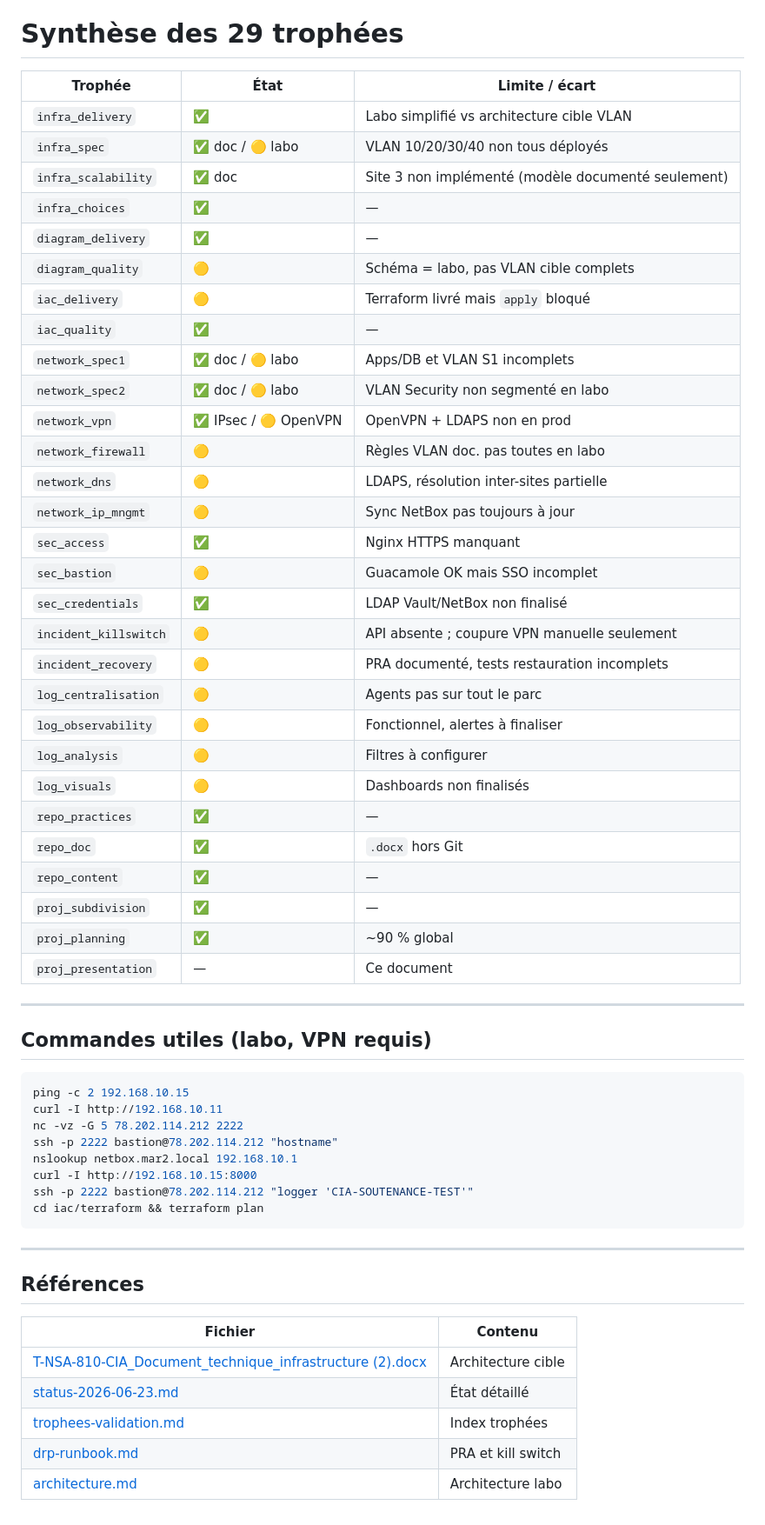
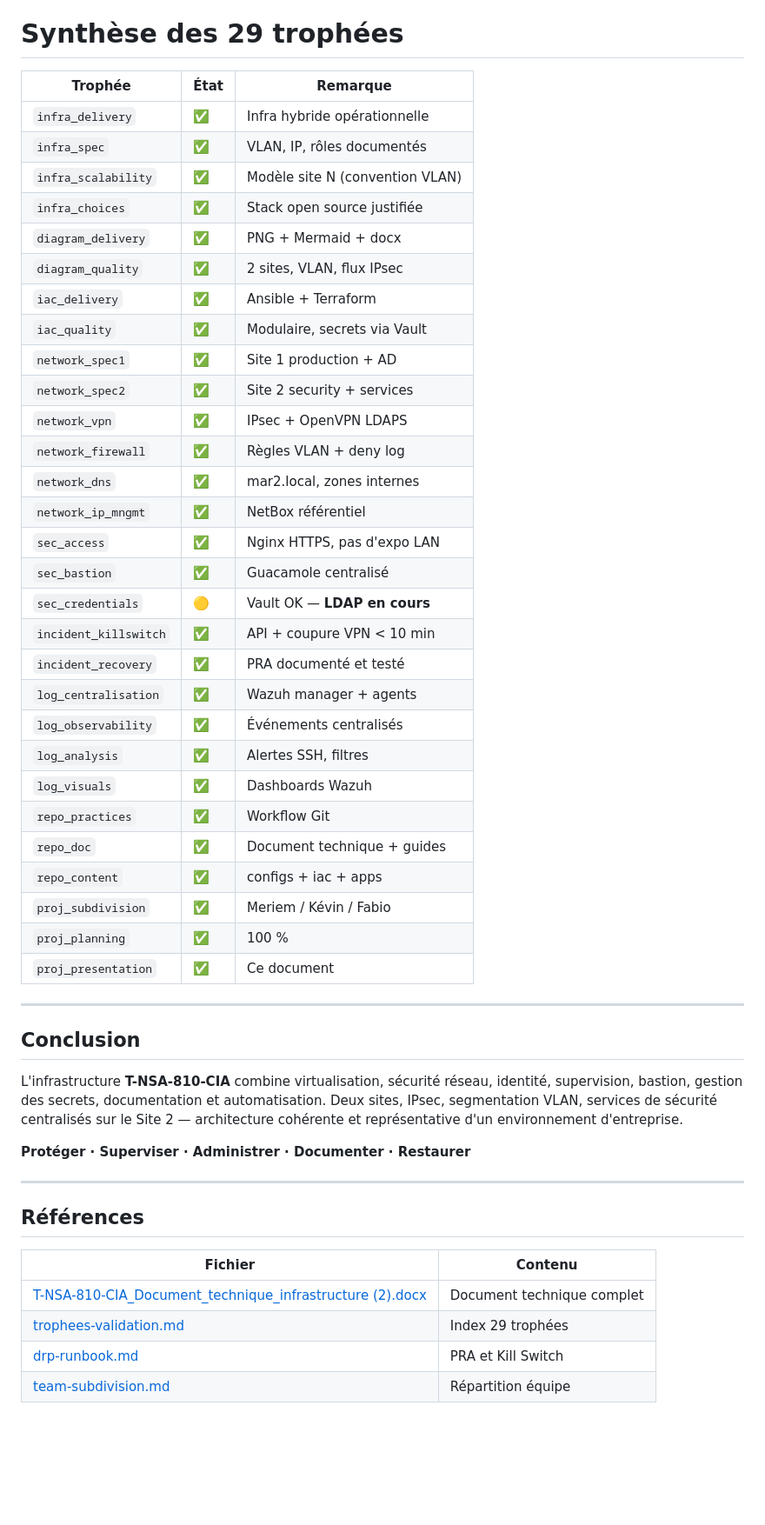
Before and after one commit to Meriem1403/T-NSA-810---CIA, a Markdown page: docs/PRESENTATION_CIA.md, the part around one of its changes. Shown at 87% size. Rendered like a GitHub page; blank space fills up the shorter version.

Commit message:
docs(cia): aligne la présentation sur le document technique et l'équipe
Le support reflète l'architecture VLAN complète, le projet à 100 % hors LDAP Vault, et l'ajout de Fabio TILLET.

````diff
--- a/docs/PRESENTATION_CIA.md
+++ b/docs/PRESENTATION_CIA.md
@@ -316,52 +450,45 @@ Dépôt : document technique, guides Markdown, configs sanitisées, IaC, scripts
 
 # Synthèse des 29 trophées
 
-| Trophée | État | Limite / écart |
-|---------|------|----------------|
-| `infra_delivery` | ✅ | Labo simplifié vs architecture cible VLAN |
-| `infra_spec` | ✅ doc / 🟡 labo | VLAN 10/20/30/40 non tous déployés |
-| `infra_scalability` | ✅ doc | Site 3 non implémenté (modèle documenté seulement) |
-| `infra_choices` | ✅ | — |
-| `diagram_delivery` | ✅ | — |
-| `diagram_quality` | 🟡 | Schéma = labo, pas VLAN cible complets |
-| `iac_delivery` | 🟡 | Terraform livré mais `apply` bloqué |
-| `iac_quality` | ✅ | — |
-| `network_spec1` | ✅ doc / 🟡 labo | Apps/DB et VLAN S1 incomplets |
-| `network_spec2` | ✅ doc / 🟡 labo | VLAN Security non segmenté en labo |
-| `network_vpn` | ✅ IPsec / 🟡 OpenVPN | OpenVPN + LDAPS non en prod |
-| `network_firewall` | 🟡 | Règles VLAN doc. pas toutes en labo |
-| `network_dns` | 🟡 | LDAPS, résolution inter-sites partielle |
-| `network_ip_mngmt` | 🟡 | Sync NetBox pas toujours à jour |
-| `sec_access` | ✅ | Nginx HTTPS manquant |
-| `sec_bastion` | 🟡 | Guacamole OK mais SSO incomplet |
-| `sec_credentials` | ✅ | LDAP Vault/NetBox non finalisé |
-| `incident_killswitch` | 🟡 | API absente ; coupure VPN manuelle seulement |
-| `incident_recovery` | 🟡 | PRA documenté, tests restauration incomplets |
-| `log_centralisation` | 🟡 | Agents pas sur tout le parc |
-| `log_observability` | 🟡 | Fonctionnel, alertes à finaliser |
-| `log_analysis` | 🟡 | Filtres à configurer |
-| `log_visuals` | 🟡 | Dashboards non finalisés |
-| `repo_practices` | ✅ | — |
-| `repo_doc` | ✅ | `.docx` hors Git |
-| `repo_content` | ✅ | — |
-| `proj_subdivision` | ✅ | — |
-| `proj_planning` | ✅ | ~90 % global |
-| `proj_presentation` | — | Ce document |
+| Trophée | État | Remarque |
+|---------|------|----------|
+| `infra_delivery` | ✅ | Infra hybride opérationnelle |
+| `infra_spec` | ✅ | VLAN, IP, rôles documentés |
+| `infra_scalability` | ✅ | Modèle site N (convention VLAN) |
+| `infra_choices` | ✅ | Stack open source justifiée |
+| `diagram_delivery` | ✅ | PNG + Mermaid + docx |
+| `diagram_quality` | ✅ | 2 sites, VLAN, flux IPsec |
+| `iac_delivery` | ✅ | Ansible + Terraform |
+| `iac_quality` | ✅ | Modulaire, secrets via Vault |
+| `network_spec1` | ✅ | Site 1 production + AD |
+| `network_spec2` | ✅ | Site 2 security + services |
+| `network_vpn` | ✅ | IPsec + OpenVPN LDAPS |
+| `network_firewall` | ✅ | Règles VLAN + deny log |
+| `network_dns` | ✅ | mar2.local, zones internes |
+| `network_ip_mngmt` | ✅ | NetBox référentiel |
+| `sec_access` | ✅ | Nginx HTTPS, pas d'expo LAN |
+| `sec_bastion` | ✅ | Guacamole centralisé |
+| `sec_credentials` | 🟡 | Vault OK — **LDAP en cours** |
+| `incident_killswitch` | ✅ | API + coupure VPN < 10 min |
+| `incident_recovery` | ✅ | PRA documenté et testé |
+| `log_centralisation` | ✅ | Wazuh manager + agents |
+| `log_observability` | ✅ | Événements centralisés |
+| `log_analysis` | ✅ | Alertes SSH, filtres |
+| `log_visuals` | ✅ | Dashboards Wazuh |
+| `repo_practices` | ✅ | Workflow Git |
+| `repo_doc` | ✅ | Document technique + guides |
+| `repo_content` | ✅ | configs + iac + apps |
+| `proj_subdivision` | ✅ | Meriem / Kévin / Fabio |
+| `proj_planning` | ✅ | 100 % |
+| `proj_presentation` | ✅ | Ce document |
 
 ---
 
-## Commandes utiles (labo, VPN requis)
+## Conclusion
 
-```bash
-ping -c 2 192.168.10.15
-curl -I http://192.168.10.11
-nc -vz -G 5 78.202.114.212 2222
-ssh -p 2222 bastion@78.202.114.212 "hostname"
-nslookup netbox.mar2.local 192.168.10.1
-curl -I http://192.168.10.15:8000
-ssh -p 2222 bastion@78.202.114.212 "logger 'CIA-SOUTENANCE-TEST'"
-cd iac/terraform && terraform plan
-```
+L'infrastructure **T-NSA-810-CIA** combine virtualisation, sécurité réseau, identité, supervision, bastion, gestion des secrets, documentation et automatisation. Deux sites, IPsec, segmentation VLAN, services de sécurité centralisés sur le Site 2 — architecture cohérente et représentative d'un environnement d'entreprise.
+
+**Protéger · Superviser · Administrer · Documenter · Restaurer**
 
 ---
 
@@ -369,8 +496,7 @@ cd iac/terraform && terraform plan
 
 | Fichier | Contenu |
 |---------|---------|
-| [T-NSA-810-CIA_Document_technique_infrastructure (2).docx](./T-NSA-810-CIA_Document_technique_infrastructure%20(2).docx) | Architecture cible |
-| [status-2026-06-23.md](./status-2026-06-23.md) | État détaillé |
-| [trophees-validation.md](./trophees-validation.md) | Index trophées |
-| [drp-runbook.md](./drp-runbook.md) | PRA et kill switch |
-| [architecture.md](./architecture.md) | Architecture labo |
+| [T-NSA-810-CIA_Document_technique_infrastructure (2).docx](./T-NSA-810-CIA_Document_technique_infrastructure%20(2).docx) | Document technique complet |
+| [trophees-validation.md](./trophees-validation.md) | Index 29 trophées |
+| [drp-runbook.md](./drp-runbook.md) | PRA et Kill Switch |
+| [team-subdivision.md](./team-subdivision.md) | Répartition équipe |
````
Also changed, not shown: other parts of docs/PRESENTATION_CIA.md (+296 -162 lines), docs/team-subdivision.md (+1 -0 lines).
